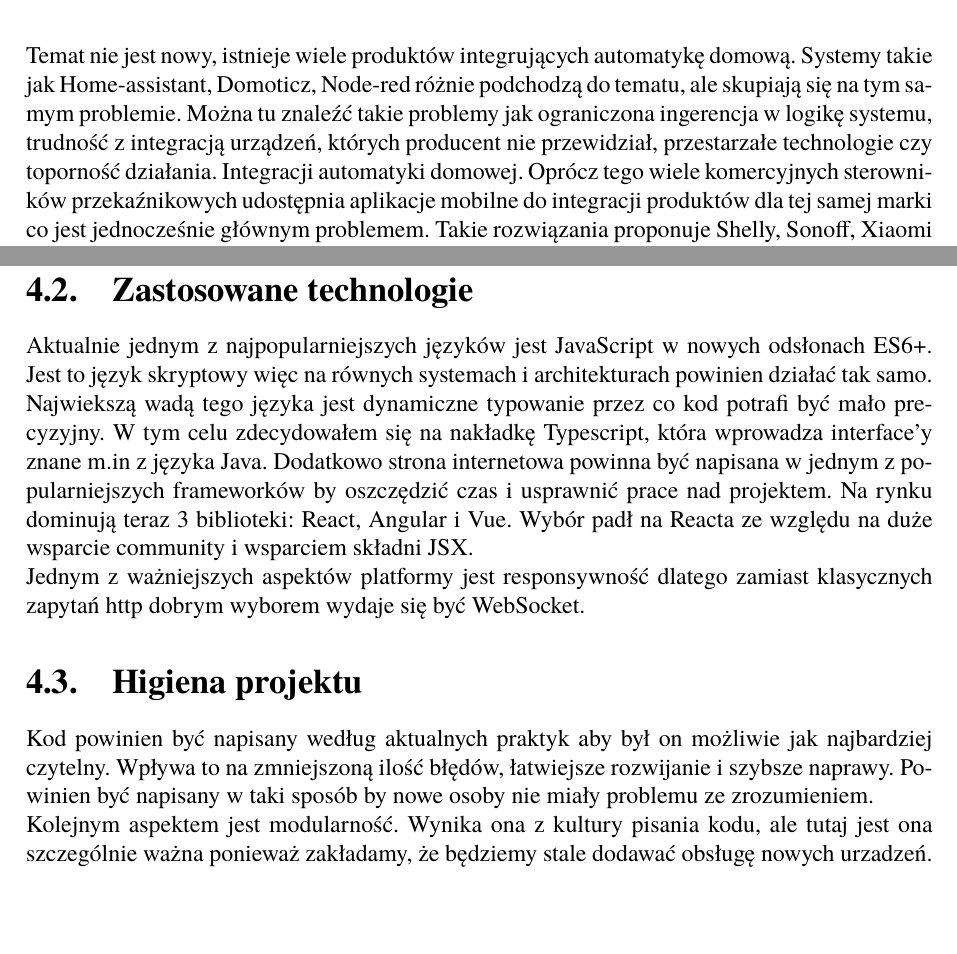
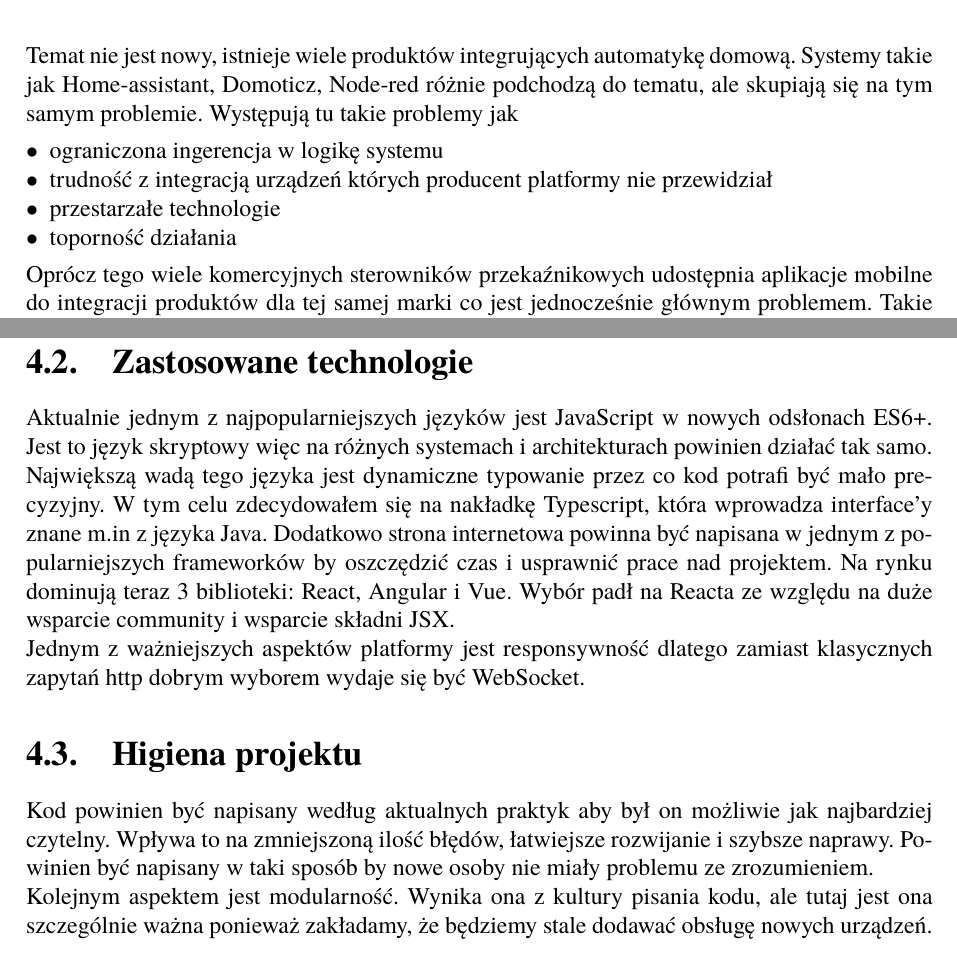
Before and after one commit to Lodzio/Praca-in-ynierska, a LaTeX book (Dyplom.tex, which reads rozdzial02.tex, rozdzial04.tex): two parts of pages 8 and 10 of 14, joined at a grey line, cut so that both start at the same text, the shorter picture padded with empty space. Compiled offline with pdfLaTeX.

Commit message:
fix small issues

```diff
--- a/rozdzial02.tex
+++ b/rozdzial02.tex
@@ -1,2 +1,9 @@
 \chapter{Analiza istniejących platform do automatyki budynkowej}
-Temat nie jest nowy, istnieje wiele produktów integrujących automatykę domową. Systemy takie jak Home-assistant, Domoticz, Node-red różnie podchodzą do tematu, ale skupiają się na tym samym problemie. Można tu znaleźć takie problemy jak ograniczona ingerencja w logikę systemu, trudność z integracją urządzeń, których producent nie przewidział, przestarzałe technologie czy toporność działania. Integracji automatyki domowej. Oprócz tego wiele komercyjnych sterowników przekaźnikowych udostępnia aplikacje mobilne do integracji produktów dla tej samej marki co jest jednocześnie głównym problemem. Takie rozwiązania proponuje Shelly, Sonoff, Xiaomi smart-home. Platformy te są również odpowiedzią dla bardzo drogich komercyjnych jednostek przeznaczonych  głównie dla domów inteligentnych działających w strukturze KNX.
+Temat nie jest nowy, istnieje wiele produktów integrujących automatykę domową. Systemy takie jak Home-assistant, Domoticz, Node-red różnie podchodzą do tematu, ale skupiają się na tym samym problemie. Występują tu takie problemy jak
+\begin{itemize}
+    \item ograniczona ingerencja w logikę systemu
+    \item trudność z integracją urządzeń których producent platformy nie przewidział
+    \item przestarzałe technologie
+    \item toporność działania
+\end{itemize}
+Oprócz tego wiele komercyjnych sterowników przekaźnikowych udostępnia aplikacje mobilne do integracji produktów dla tej samej marki co jest jednocześnie głównym problemem. Takie rozwiązania proponuje Shelly, Sonoff, Xiaomi smart-home. Platformy te są również odpowiedzią dla bardzo drogich komercyjnych jednostek przeznaczonych  głównie dla domów inteligentnych działających w strukturze KNX.
--- a/rozdzial04.tex
+++ b/rozdzial04.tex
@@ -2,8 +2,8 @@
 \section{Wstęp}
 Moim celem było to aby jak największe grono odbiorców było w stanie tworzyć dodatkowe moduły do sterowania, zadecydowałem, że wykorzystam najpopularniejsze technologie. Należałoby również zadbać o jakość kodu i trzymanie się ustalonych zasad. Postępowanie takie ma długoterminowe korzyści w postaci mniejszej ilości błędów, łatwości ich naprawiania jak i szybsze wdrażanie nowych osób w ten projekt.
 \section{Zastosowane technologie}
-Aktualnie jednym z najpopularniejszych języków jest JavaScript w nowych odsłonach ES6+. Jest to język skryptowy więc na równych systemach i architekturach powinien działać tak samo. Najwiekszą wadą tego języka jest dynamiczne typowanie przez co kod potrafi być mało precyzyjny. W tym celu zdecydowałem się na nakładkę Typescript, która wprowadza interface'y znane m.in z języka Java. Dodatkowo strona internetowa powinna być napisana w jednym z popularniejszych frameworków by oszczędzić czas i usprawnić prace nad projektem. Na rynku dominują teraz 3 biblioteki: React, Angular i Vue. Wybór padł na Reacta ze względu na duże wsparcie community i wsparciem składni JSX. \\
+Aktualnie jednym z najpopularniejszych języków jest JavaScript w nowych odsłonach ES6+. Jest to język skryptowy więc na różnych systemach i architekturach powinien działać tak samo. Największą wadą tego języka jest dynamiczne typowanie przez co kod potrafi być mało precyzyjny. W tym celu zdecydowałem się na nakładkę Typescript, która wprowadza interface'y znane m.in z języka Java. Dodatkowo strona internetowa powinna być napisana w jednym z popularniejszych frameworków by oszczędzić czas i usprawnić prace nad projektem. Na rynku dominują teraz 3 biblioteki: React, Angular i Vue. Wybór padł na Reacta ze względu na duże wsparcie community i wsparcie składni JSX. \\
 Jednym z ważniejszych aspektów platformy jest responsywność dlatego zamiast klasycznych zapytań http dobrym wyborem wydaje się być WebSocket.
 \section{Higiena projektu}
 Kod powinien być napisany według aktualnych praktyk aby był on możliwie jak najbardziej czytelny. Wpływa to na zmniejszoną ilość błędów, łatwiejsze rozwijanie i szybsze naprawy. Powinien być napisany w taki sposób by nowe osoby nie miały problemu ze zrozumieniem. \\
-Kolejnym aspektem jest modularność. Wynika ona z kultury pisania kodu, ale tutaj jest ona szczególnie ważna ponieważ zakładamy, że będziemy stale dodawać obsługę nowych urzadzeń.
+Kolejnym aspektem jest modularność. Wynika ona z kultury pisania kodu, ale tutaj jest ona szczególnie ważna ponieważ zakładamy, że będziemy stale dodawać obsługę nowych urządzeń.
```
Also changed, not shown: rozdzial03.tex (+1 -1 lines), rozdzial06.tex (+2 -2 lines).
